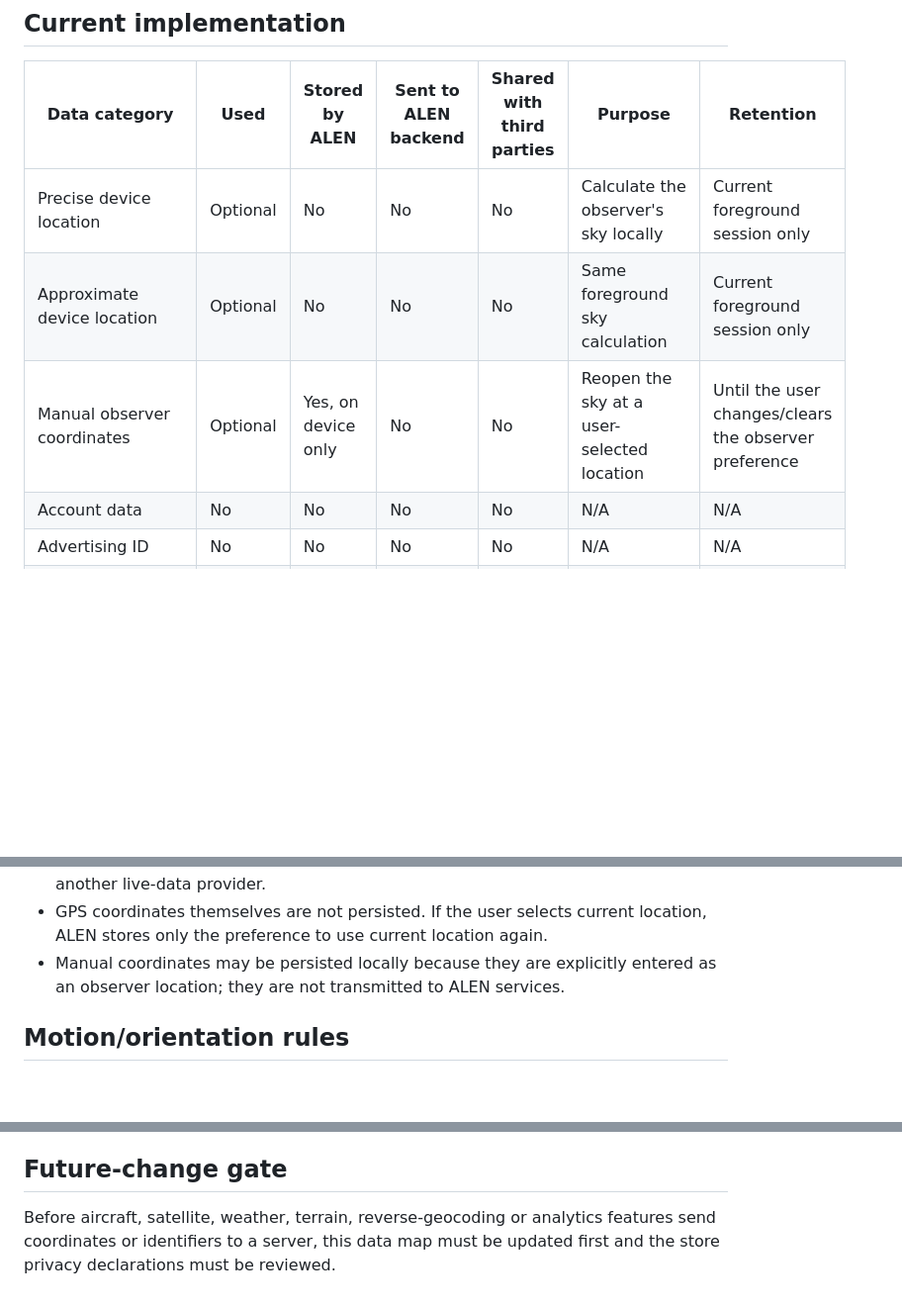
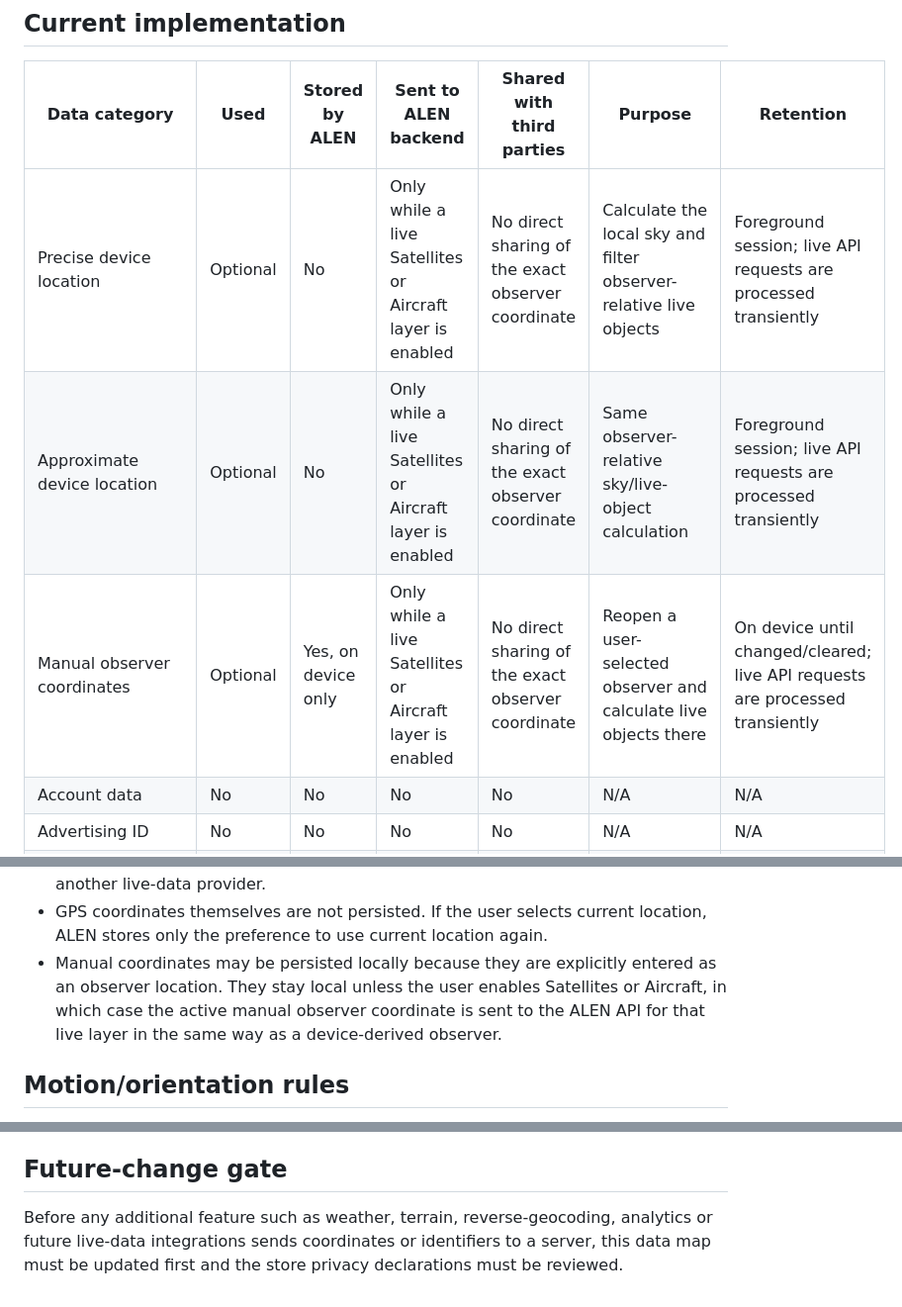
Before and after one commit to Frazmcc/ALEN, a Markdown page: mobile/docs/PRIVACY_DATA_MAP.md, 3 parts joined by grey strips. Shown at 99% size. Drawn GitHub-style; blank space fills up the shorter version.

Commit message:
Correct live-layer location privacy map

```diff
--- a/mobile/docs/PRIVACY_DATA_MAP.md
+++ b/mobile/docs/PRIVACY_DATA_MAP.md
@@ -8,9 +8,9 @@ Update this file whenever a feature changes what data is collected, processed, s
 
 | Data category | Used | Stored by ALEN | Sent to ALEN backend | Shared with third parties | Purpose | Retention |
 |---|---|---|---|---|---|---|
-| Precise device location | Optional | No | No | No | Calculate the observer's sky locally | Current foreground session only |
-| Approximate device location | Optional | No | No | No | Same foreground sky calculation | Current foreground session only |
-| Manual observer coordinates | Optional | Yes, on device only | No | No | Reopen the sky at a user-selected location | Until the user changes/clears the observer preference |
+| Precise device location | Optional | No | Only while a live Satellites or Aircraft layer is enabled | No direct sharing of the exact observer coordinate | Calculate the local sky and filter observer-relative live objects | Foreground session; live API requests are processed transiently |
+| Approximate device location | Optional | No | Only while a live Satellites or Aircraft layer is enabled | No direct sharing of the exact observer coordinate | Same observer-relative sky/live-object calculation | Foreground session; live API requests are processed transiently |
+| Manual observer coordinates | Optional | Yes, on device only | Only while a live Satellites or Aircraft layer is enabled | No direct sharing of the exact observer coordinate | Reopen a user-selected observer and calculate live objects there | On device until changed/cleared; live API requests are processed transiently |
 | Account data | No | No | No | No | N/A | N/A |
 | Advertising ID | No | No | No | No | N/A | N/A |
 | Contacts | No | No | No | No | N/A | N/A |
@@ -36,7 +36,7 @@ Update this file whenever a feature changes what data is collected, processed, s
 - The aircraft backend shares upstream snapshots by an approximately 1° geographic cell and may retain those shared snapshots for up to 60 seconds; exact observer coordinates are used for per-request distance filtering.
 - The mobile app does not send observer coordinates directly to CelesTrak, adsb.lol or another live-data provider.
 - GPS coordinates themselves are not persisted. If the user selects current location, ALEN stores only the preference to use current location again.
-- Manual coordinates may be persisted locally because they are explicitly entered as an observer location; they are not transmitted to ALEN services.
+- Manual coordinates may be persisted locally because they are explicitly entered as an observer location. They stay local unless the user enables Satellites or Aircraft, in which case the active manual observer coordinate is sent to the ALEN API for that live layer in the same way as a device-derived observer.
 
 ## Motion/orientation rules
 
@@ -49,4 +49,4 @@ Update this file whenever a feature changes what data is collected, processed, s
 
 ## Future-change gate
 
-Before aircraft, satellite, weather, terrain, reverse-geocoding or analytics features send coordinates or identifiers to a server, this data map must be updated first and the store privacy declarations must be reviewed.
+Before any additional feature such as weather, terrain, reverse-geocoding, analytics or future live-data integrations sends coordinates or identifiers to a server, this data map must be updated first and the store privacy declarations must be reviewed.
```
